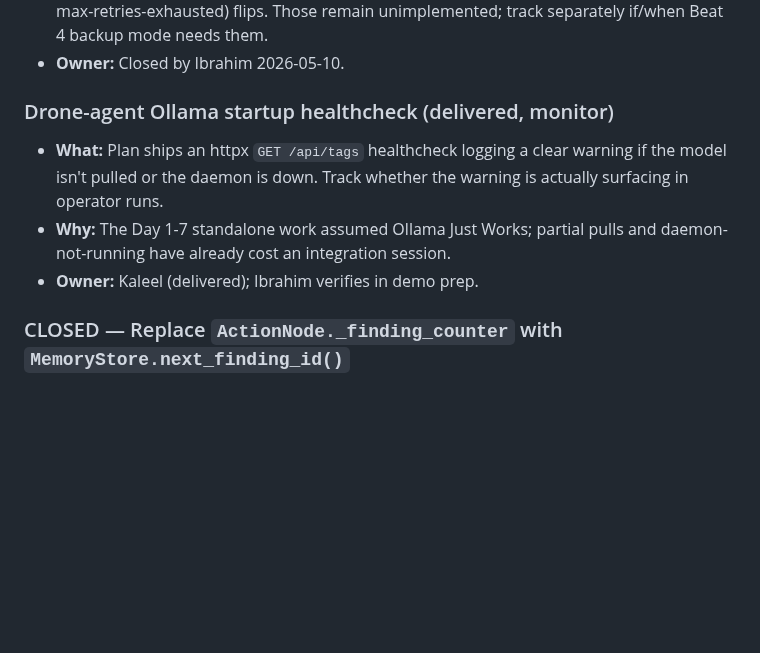
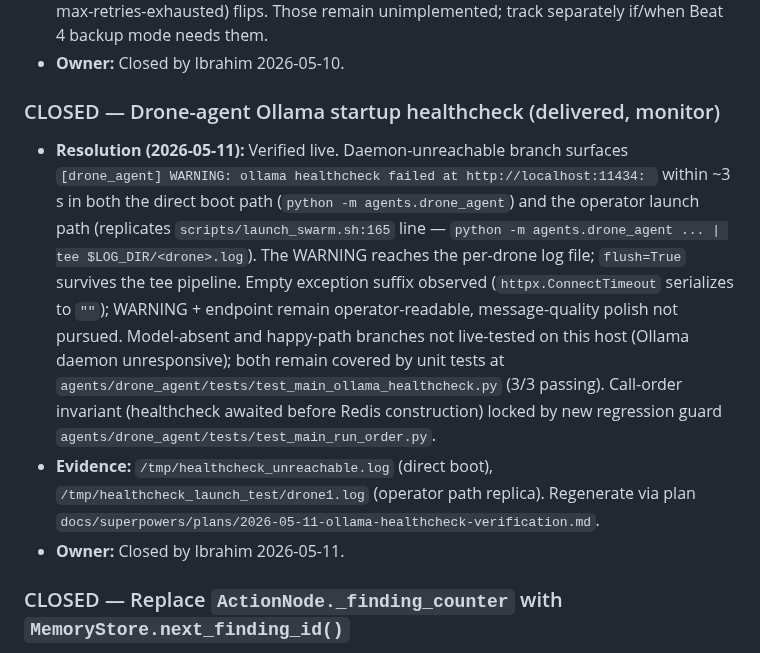
Before and after one commit to ibrahim7860/Gemma-Guardian, a Markdown page: TODOS.md, the part around the change. Drawn GitHub-style; blank space fills up the shorter version.

Commit message:
chore(drone): close TODO #5 — Ollama healthcheck verified in live boot
Live-tested daemon-unreachable branch in both the direct boot path and
the operator launch path (replicates scripts/launch_swarm.sh:165 verbatim).
WARNING surfaces in stdout and in the per-drone log file; flush=True
survives the tee pipeline. Model-absent and happy-path branches remain
covered by unit tests (Ollama unresponsive on this host).

Plan + ENG CLEARED review at docs/superpowers/plans/2026-05-11-ollama-healthcheck-verification.md.

Co-Authored-By: Claude Opus 4.7 (1M context) <noreply@anthropic.com>

```diff
--- a/TODOS.md
+++ b/TODOS.md
@@ -73,10 +73,10 @@ Deferred work captured during planning and reviews. Each entry includes context
 - **Note:** the original TODO also asked for `"returning"` (on `return_to_base`) and `"error"` (on max-retries-exhausted) flips. Those remain unimplemented; track separately if/when Beat 4 backup mode needs them.
 - **Owner:** Closed by Ibrahim 2026-05-10.
 
-### Drone-agent Ollama startup healthcheck (delivered, monitor)
-- **What:** Plan ships an httpx `GET /api/tags` healthcheck logging a clear warning if the model isn't pulled or the daemon is down. Track whether the warning is actually surfacing in operator runs.
-- **Why:** The Day 1-7 standalone work assumed Ollama Just Works; partial pulls and daemon-not-running have already cost an integration session.
-- **Owner:** Kaleel (delivered); Ibrahim verifies in demo prep.
+### CLOSED — Drone-agent Ollama startup healthcheck (delivered, monitor)
+- **Resolution (2026-05-11):** Verified live. Daemon-unreachable branch surfaces `[drone_agent] WARNING: ollama healthcheck failed at http://localhost:11434: ` within ~3 s in both the direct boot path (`python -m agents.drone_agent`) and the operator launch path (replicates `scripts/launch_swarm.sh:165` line — `python -m agents.drone_agent ... | tee $LOG_DIR/<drone>.log`). The WARNING reaches the per-drone log file; `flush=True` survives the tee pipeline. Empty exception suffix observed (`httpx.ConnectTimeout` serializes to `""`); WARNING + endpoint remain operator-readable, message-quality polish not pursued. Model-absent and happy-path branches not live-tested on this host (Ollama daemon unresponsive); both remain covered by unit tests at `agents/drone_agent/tests/test_main_ollama_healthcheck.py` (3/3 passing). Call-order invariant (healthcheck awaited before Redis construction) locked by new regression guard `agents/drone_agent/tests/test_main_run_order.py`.
+- **Evidence:** `/tmp/healthcheck_unreachable.log` (direct boot), `/tmp/healthcheck_launch_test/drone1.log` (operator path replica). Regenerate via plan `docs/superpowers/plans/2026-05-11-ollama-healthcheck-verification.md`.
+- **Owner:** Closed by Ibrahim 2026-05-11.
 
 ### CLOSED — Replace `ActionNode._finding_counter` with `MemoryStore.next_finding_id()`
 - **Resolution:** Bundled into Beat 5 Path A-full Component 5 (counter durability) PR. `ActionNode` now takes a `next_id_fn: Callable[[], str]` injected at construction; `runtime.py` and `main.py` pass `memory.next_finding_id` so production paths share a single, durable, per-drone counter source. Regression guard test in `agents/drone_agent/tests/test_action_uses_memory_for_finding_id.py` asserts `ActionNode` no longer exposes `_finding_counter`. Plan ref: `docs/plans/2026-05-10-beat5-path-a-full.md` §4 Component 5.
```
Also changed, not shown: docs/STATUS.md (+2 -0 lines).
